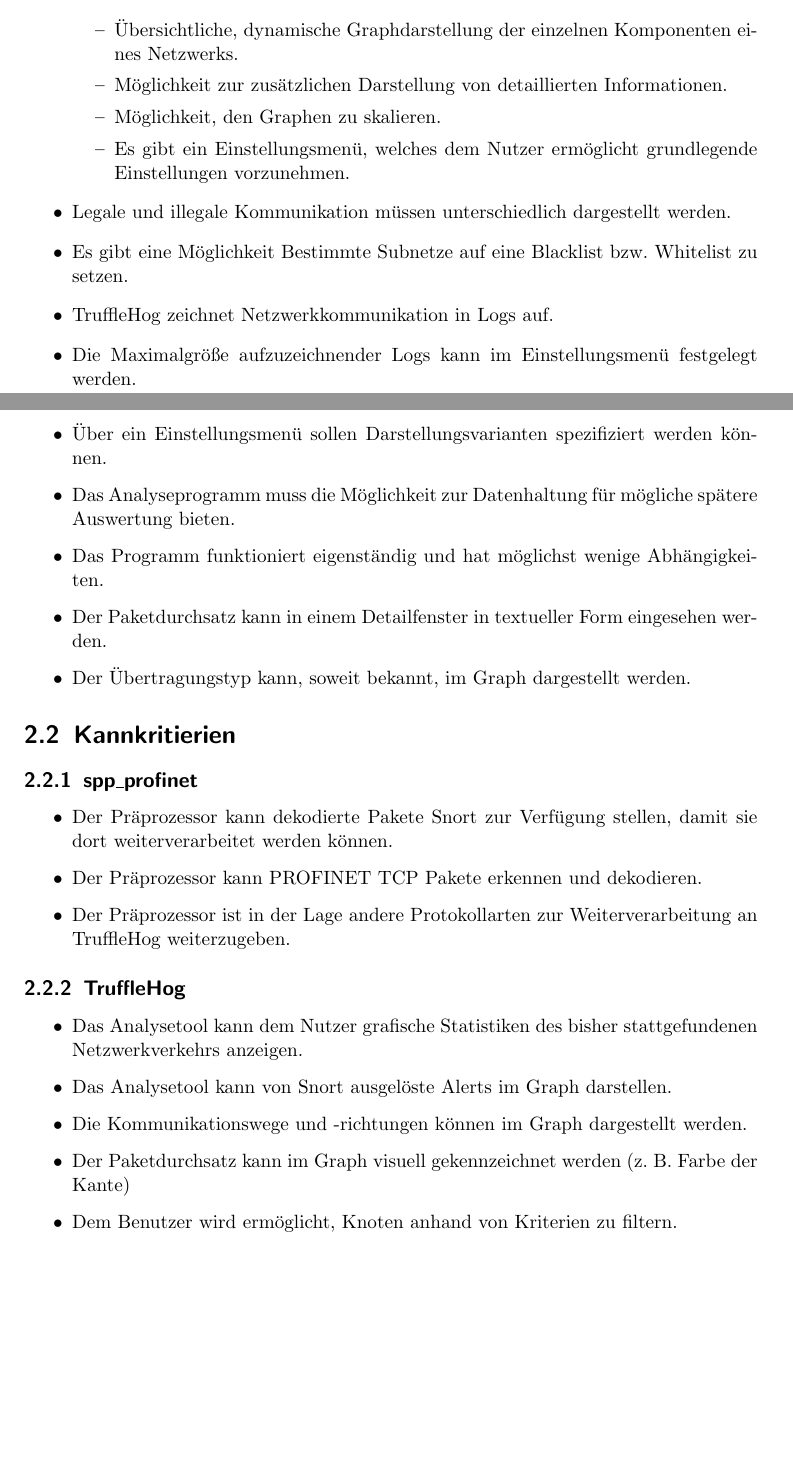
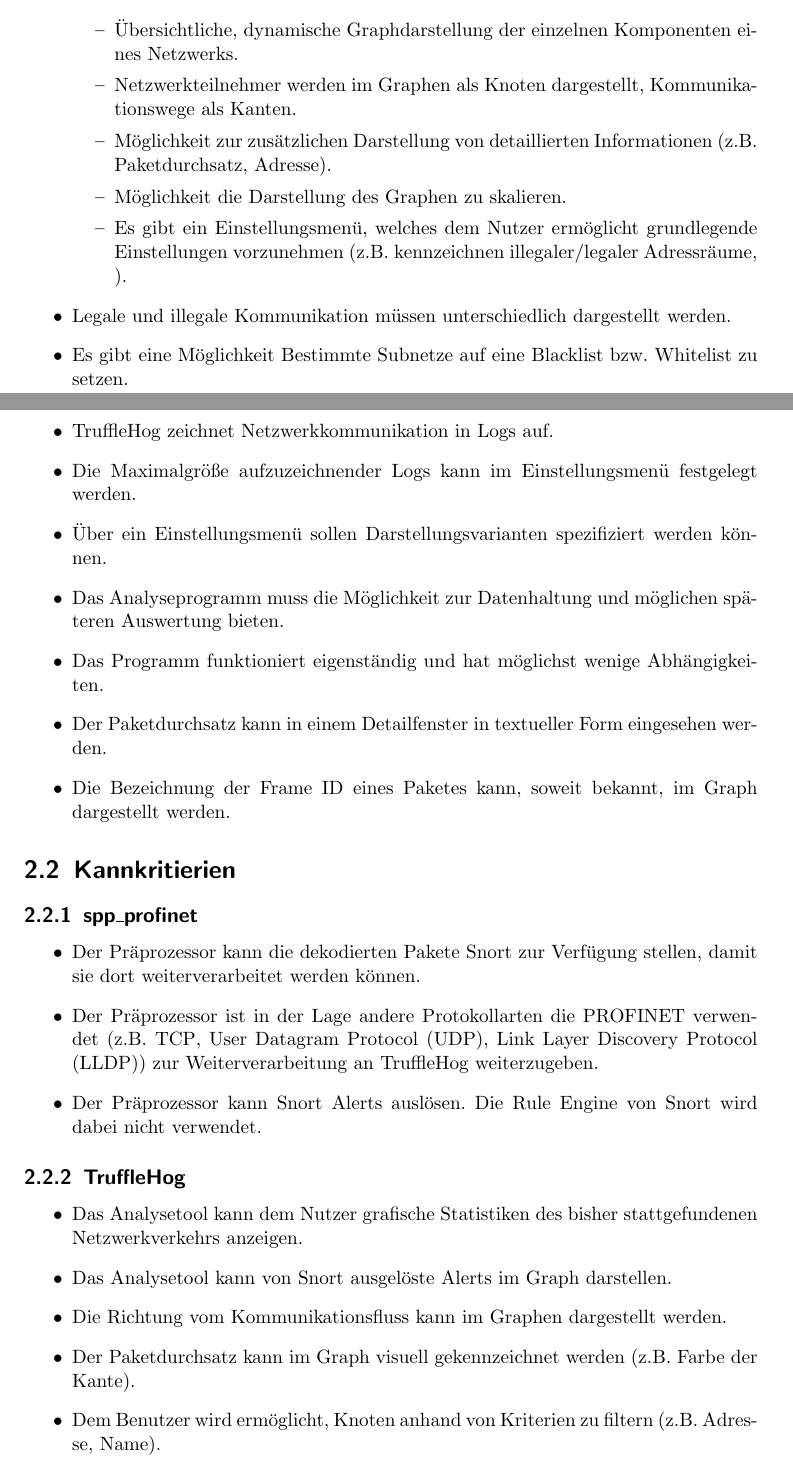
Before and after one commit to truffle-hog/documentation, a LaTeX thesis (requirements/functionalSpecification/functionalSpecificationPS.tex, which reads requirements/functionalSpecification/glossary.tex, requirements/functionalSpecification/zielbestimmung.tex): two parts of pages 8 and 9 of 39, joined at a grey line, cut so that both start at the same text, the shorter picture padded with empty space. Compiled offline with pdfLaTeX.

Commit message:
einige verbesserungen

```diff
--- a/requirements/functionalSpecification/glossary.tex
+++ b/requirements/functionalSpecification/glossary.tex
@@ -11,4 +11,13 @@
 
+\newdualentry{udp}
+	{UDP}
+	{User Datagram Protocol}
+	{Ein verbindungsloses Transportprotokoll für den Datenaustausch zwischen Rechnern. Das UDP-Protokoll wurde definiert damit Anwendungsprozesse direkt Datagramme versenden können und damit die Anforderungen an transaktionsorientierten Verkehrs erfüllen. Das UDP-Protokoll baut direkt auf dem darunter liegenden IP-Protokoll auf und zeichnet sich durch seinen geringen Overhead und die kurzen Latenzzeiten aus.}
+
+\newdualentry{lldp}
+	{LLDP}
+	{Link Layer Discovery Protocol}
+	{Ein herstellerunabhängiges Protokoll der zweiten Schicht (\gls{osi}) und die Möglichkeit bietet, Informationen zwischen Nachbargeräten auszutauschen}
 
 \newdualentry{io}
 	{IO}
@@ -25,7 +34,12 @@
 \newdualentry{ip}
 	{IP}
 	{Internet Protocol}
-	{Protokoll zur Übermittlung von Daten im Internet}
+	{Protokoll zur Übermittlung von Daten im Internet, die Aufgabe des Internetprotokolls (IP) besteht darin, Datenpakete von einem Sender über mehrere Netze hinweg zu einem Empfänger zu transportieren}
+
+\newdualentry{osi}
+	{OSI-Modell}
+	{Open Systems Interconnection Model}
+	{Das OSI-Referenzmodell der Internationalen Standardisierungs-Organisation (ISO) wurde ab 1977 als Grundlage für die Bildung von Kommunikationsstandards entworfen}
 
 
 \newdualentry{mac}
@@ -72,11 +86,6 @@
   description={Die Kopfzeile eines Datenblocks, die Zusatzinformationen beinhaltet (Bsp. IP Addresse in den Headerdaten einer E-mail)}
 }
 
-\newglossaryentry{io-supervisor}{
-  name=IO\_Supervisor,
-  description={Ein \gls{profinet} IO\_Supervisor ist beispielsweise eine Engineering-Station die für Inbetriebnahmezwecke einen temporären Zugriff auf die Feldgeräte besitzen kann}
-}
-
 \newglossaryentry{linux}{
   name=GNU/Linux,
   description={Freie, unix basierende Betriebssysteme, die auf dem Linux-Kernel basieren und GNU Pakete als Betriebssystemsoftware benutzen.}
@@ -106,7 +115,7 @@
 \newglossaryentry{praeprozessor}{
   name=Präprozessor,
   plural=Präprozessoren,
-  description={Ein Präprozessor ist eine Art Plugin für \gls{snort}. Er wird nach den Decodern und vor der Rules Engine aufgerufen. Er dient zur fortgeschrittenen Paketverarbeitung wie z.B. Normalisierung oder weiteres Decodieren}
+  description={Ein Präprozessor ist eine Art Plugin für \gls{snort}. Er wird nach den Decodern und vor der Rules Engine aufgerufen. Er dient zur fortgeschrittenen Paketverarbeitung wie z.B. Normalisierung oder weiteres Dekodieren}
 }
 
 \newglossaryentry{sppname}{
@@ -116,7 +125,7 @@
 
 \newglossaryentry{frameid}{
   name=Frame ID,
-  description={Ein Realtime-Frame beginnt immer mit einer 2-Byte FrameID. Darin steht in welcher Klasse sich das Frame befindet (z.B. die Geschwindikeitsklasse)}
+  description={Ein Realtime-Frame beginnt immer mit einer 2-Byte FrameID. Darin steht in welcher Klasse sich das Frame befindet (z.B. die Geschwindigkeitsklasse)}
 }
 
 \newglossaryentry{interprocess}{
--- a/requirements/functionalSpecification/zielbestimmung.tex
+++ b/requirements/functionalSpecification/zielbestimmung.tex
@@ -23,11 +23,13 @@
 	\begin{itemize}
     \item Übersichtliche, dynamische Graphdarstellung der einzelnen Komponenten eines Netzwerks.
 
-    \item Möglichkeit zur zusätzlichen Darstellung von detaillierten Informationen.
+    \item Netzwerkteilnehmer werden im Graphen als Knoten dargestellt, Kommunikationswege als Kanten.
 
-    \item Möglichkeit, den Graphen zu skalieren.
+    \item Möglichkeit zur zusätzlichen Darstellung von detaillierten Informationen (z.B. Paketdurchsatz, Adresse).
 
-    \item Es gibt ein Einstellungsmenü, welches dem Nutzer ermöglicht grundlegende Einstellungen vorzunehmen.
+    \item Möglichkeit die Darstellung des Graphen zu skalieren.
+
+    \item Es gibt ein Einstellungsmenü, welches dem Nutzer ermöglicht grundlegende Einstellungen vorzunehmen (z.B. kennzeichnen illegaler/legaler Adressräume, ).
     \end{itemize}
 
 \item Legale und illegale Kommunikation müssen unterschiedlich dargestellt werden.
@@ -40,13 +42,14 @@
 
 \item Über ein Einstellungsmenü sollen Darstellungsvarianten spezifiziert werden können.
 
-\item Das Analyseprogramm muss die Möglichkeit zur Datenhaltung für mögliche spätere Auswertung bieten.
+\item Das Analyseprogramm muss die Möglichkeit zur Datenhaltung und möglichen späteren Auswertung bieten.
 
 \item Das Programm funktioniert eigenständig und hat möglichst wenige Abhängigkeiten.
 
 \item Der Paketdurchsatz kann in einem Detailfenster in textueller Form eingesehen werden.
 
-\item Der Übertragungstyp kann, soweit bekannt, im Graph dargestellt werden.
+\item Die Bezeichnung der \gls{frameid} eines Paketes kann, soweit bekannt, im Graph dargestellt werden.
+
 \end{itemize}
 
 \section{Kannkritierien}
@@ -55,11 +58,11 @@
 
 \begin{itemize}
 
-\item Der \gls{praeprozessor} kann dekodierte Pakete \gls{snort} zur Verfügung stellen, damit sie dort weiterverarbeitet werden können.
+\item Der \gls{praeprozessor} kann die dekodierten Pakete \gls{snort} zur Verfügung stellen, damit sie dort weiterverarbeitet werden können.
 
-\item Der \gls{praeprozessor} kann \gls{profinet} \gls{tcp} Pakete erkennen und dekodieren.
+\item Der \gls{praeprozessor} ist in der Lage andere Protokollarten die \gls{profinet} verwendet (z.B. \gls{tcp}, \gls{udp}, \gls{lldp}) zur Weiterverarbeitung an \gls{programname} weiterzugeben.
 
-\item Der \gls{praeprozessor} ist in der Lage andere Protokollarten zur Weiterverarbeitung an \gls{programname} weiterzugeben.
+\item Der \gls{praeprozessor} kann \gls{snort} \glspl{alert} auslösen. Die Rule Engine von \gls{snort} wird dabei nicht verwendet.
 \end{itemize}
 
 \subsection{\gls{programname}}
@@ -69,9 +72,9 @@
 
 \item Das Analysetool kann von \gls{snort} ausgelöste \glspl{alert} im Graph darstellen.
 
-\item Die Kommunikationswege und -richtungen können im Graph dargestellt werden.
+\item Die Richtung vom Kommunikationsfluss kann im Graphen dargestellt werden.
 
-\item Der Paketdurchsatz kann im Graph visuell gekennzeichnet werden (z. B. Farbe der Kante)
+\item Der Paketdurchsatz kann im Graph visuell gekennzeichnet werden (z.B. Farbe der Kante).
 
-\item Dem Benutzer wird ermöglicht, Knoten anhand von Kriterien zu filtern.
+\item Dem Benutzer wird ermöglicht, Knoten anhand von Kriterien zu filtern (z.B. Adresse, Name).
 
```
Also changed, not shown: requirements/functionalSpecification/introduction.tex (+3 -2 lines), requirements/functionalSpecification/glossary.tex (18 more changed lines), requirements/functionalSpecification/zielbestimmung.tex (4 more changed lines).
